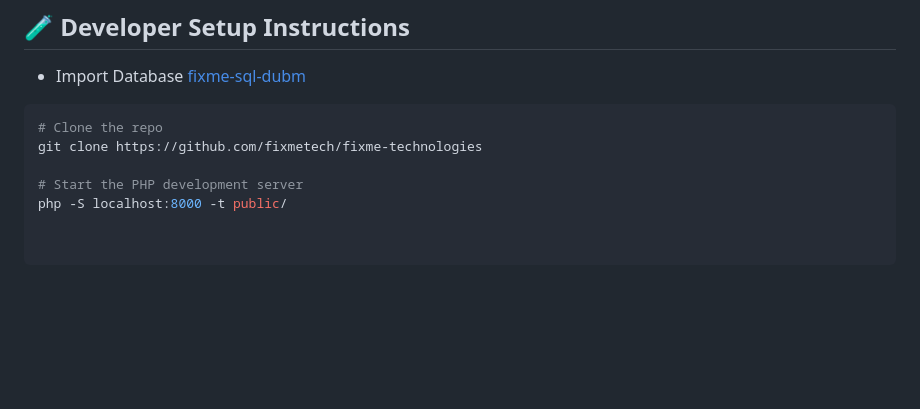
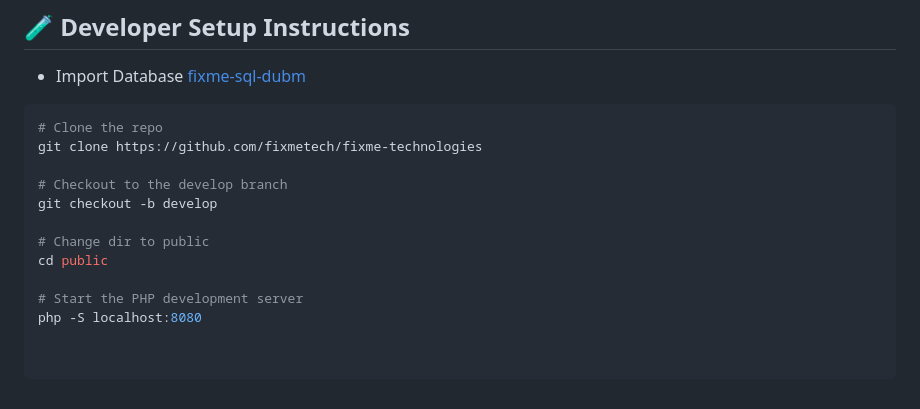
Before and after one commit to kasunmendis7/fixme-technologies, a Markdown page: README.md, the part around the change. GitHub-like rendering; blank space fills up the shorter version.

```diff
--- a/README.md
+++ b/README.md
@@ -124,5 +124,11 @@ The system follows the MVC design pattern, ensuring:
 # Clone the repo
 git clone https://github.com/fixmetech/fixme-technologies
 
+# Checkout to the develop branch
+git checkout -b develop
+
+# Change dir to public
+cd public
+
 # Start the PHP development server
-php -S localhost:8000 -t public/
+php -S localhost:8080
```
